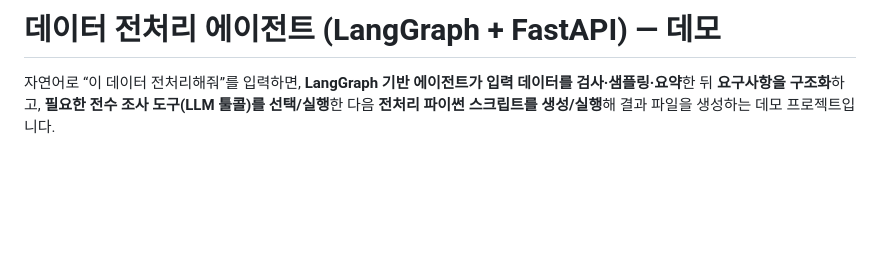
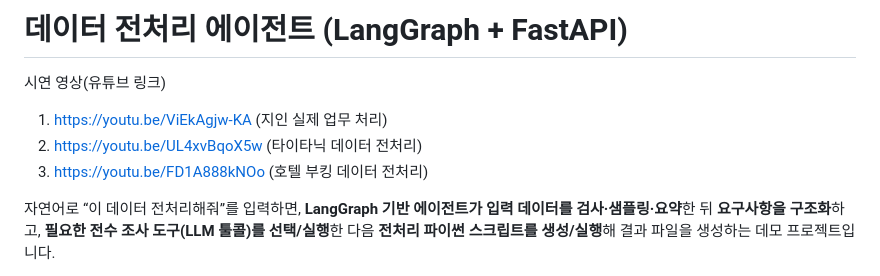
Before and after one commit to sonsukwoo/Data_preprocessing_auto, a Markdown page: README.md, the part around the change. Rendered like a GitHub page; blank space fills up the shorter version.

Commit message:
Update README with demo videos and project details
readme 수정 (시연영상 추가)

```diff
--- a/README.md
+++ b/README.md
@@ -1,4 +1,10 @@
-# 데이터 전처리 에이전트 (LangGraph + FastAPI) — 데모
+# 데이터 전처리 에이전트 (LangGraph + FastAPI)
+
+시연 영상(유튜브 링크)
+1. https://youtu.be/ViEkAgjw-KA (지인 실제 업무 처리)
+2. https://youtu.be/UL4xvBqoX5w (타이타닉 데이터 전처리)
+3. https://youtu.be/FD1A888kNOo (호텔 부킹 데이터 전처리)
+
 
 자연어로 “이 데이터 전처리해줘”를 입력하면, **LangGraph 기반 에이전트가 입력 데이터를 검사·샘플링·요약**한 뒤 **요구사항을 구조화**하고, **필요한 전수 조사 도구(LLM 툴콜)를 선택/실행**한 다음 **전처리 파이썬 스크립트를 생성/실행**해 결과 파일을 생성하는 데모 프로젝트입니다.
 
```
